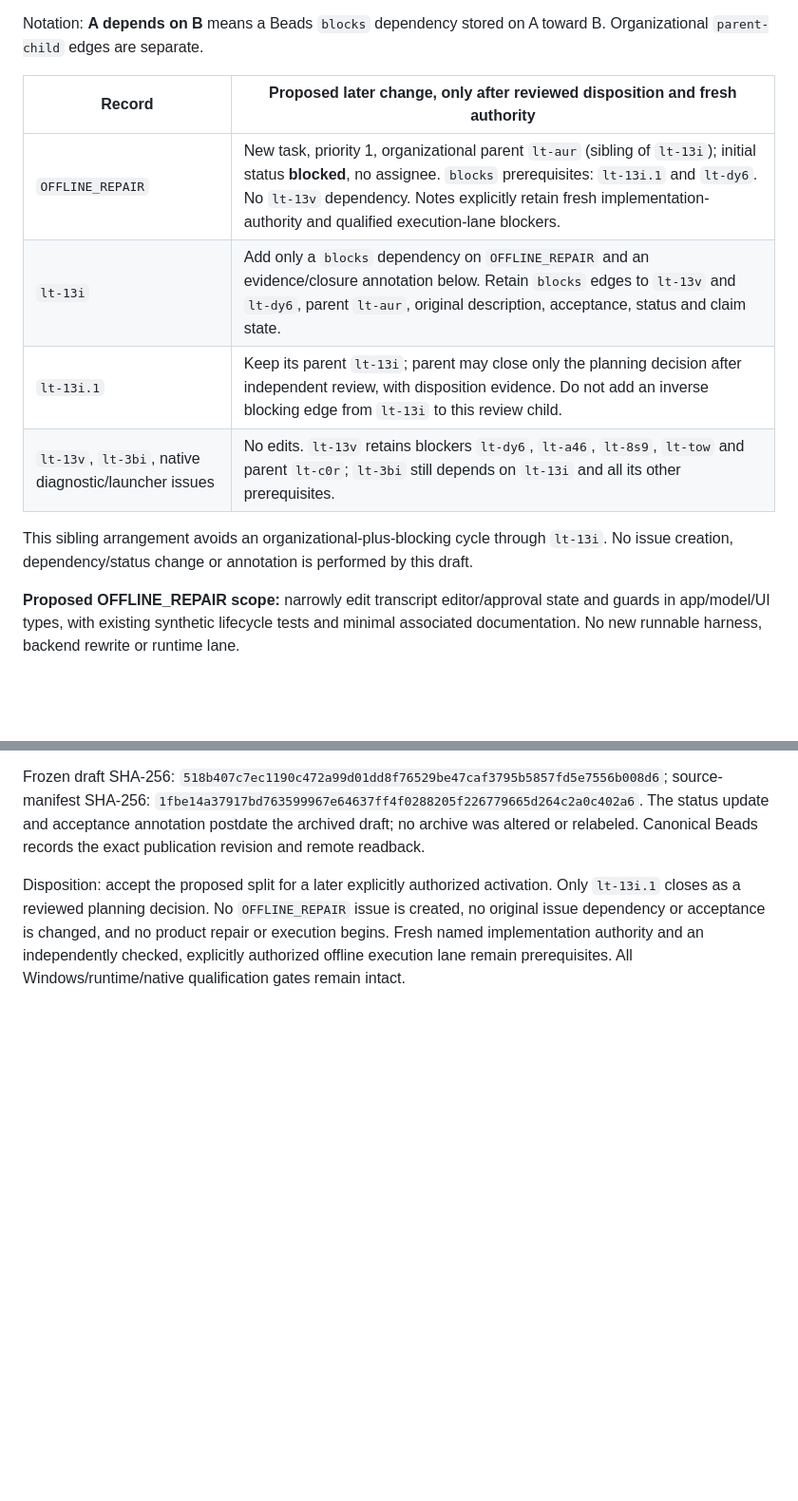
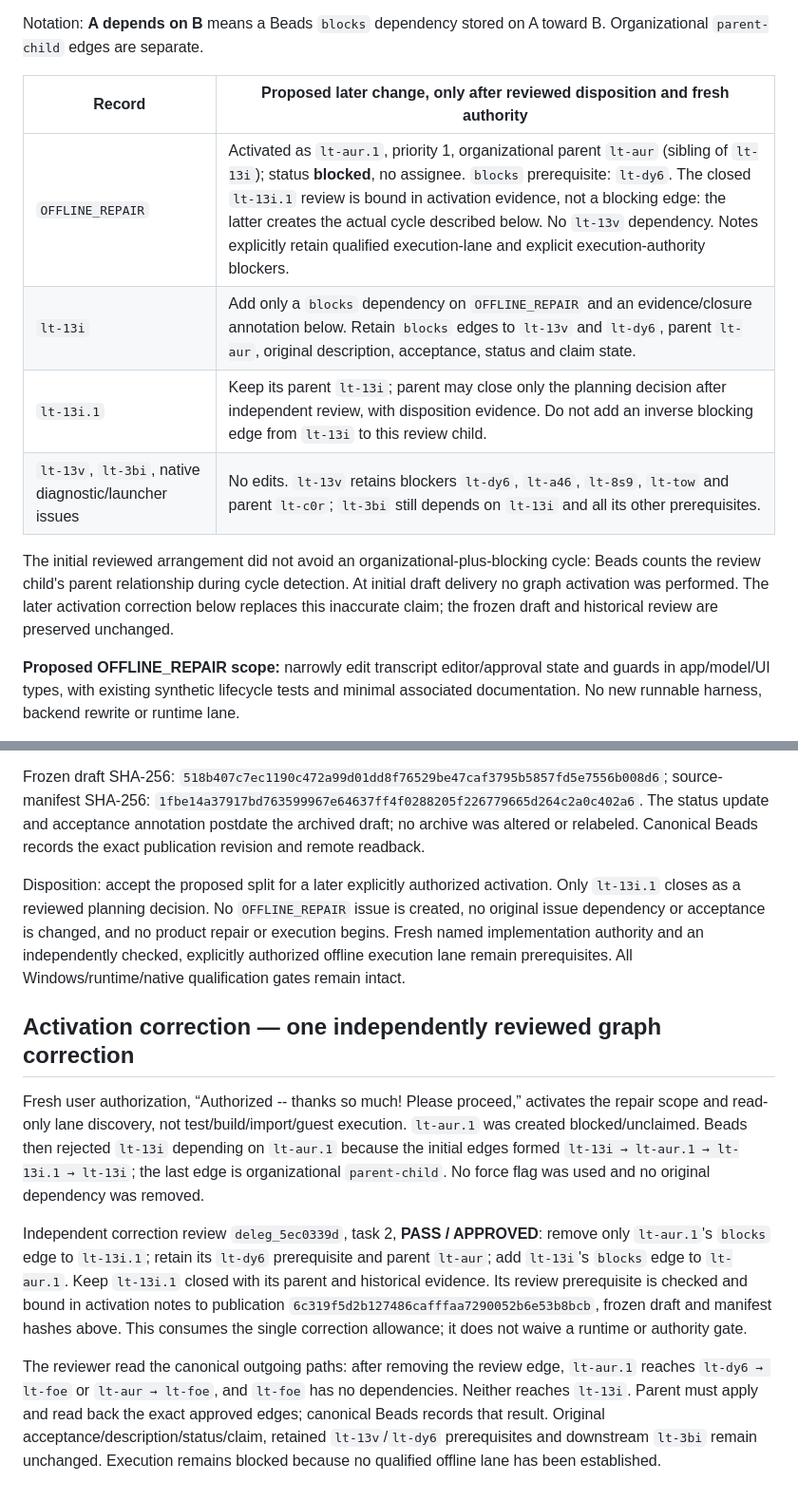
Before and after one commit to rzyns/lingotorte, a Markdown page: docs/review/lt-13i-offline-scope-adjustment.md, 2 parts joined by grey strips. Shown at 95% size. Drawn GitHub-style; blank space fills up the shorter version.

Commit message:
docs(lt-aur.1): activate scope and record blocked lane discovery

```diff
--- a/docs/review/lt-13i-offline-scope-adjustment.md
+++ b/docs/review/lt-13i-offline-scope-adjustment.md
@@ -47,12 +47,12 @@ Notation: **A depends on B** means a Beads `blocks` dependency stored on A towar
 
 | Record | Proposed later change, only after reviewed disposition and fresh authority |
 | --- | --- |
-| `OFFLINE_REPAIR` | New task, priority 1, organizational parent `lt-aur` (sibling of `lt-13i`); initial status **blocked**, no assignee. `blocks` prerequisites: `lt-13i.1` and `lt-dy6`. No `lt-13v` dependency. Notes explicitly retain fresh implementation-authority and qualified execution-lane blockers. |
+| `OFFLINE_REPAIR` | Activated as `lt-aur.1`, priority 1, organizational parent `lt-aur` (sibling of `lt-13i`); status **blocked**, no assignee. `blocks` prerequisite: `lt-dy6`. The closed `lt-13i.1` review is bound in activation evidence, not a blocking edge: the latter creates the actual cycle described below. No `lt-13v` dependency. Notes explicitly retain qualified execution-lane and explicit execution-authority blockers. |
 | `lt-13i` | Add only a `blocks` dependency on `OFFLINE_REPAIR` and an evidence/closure annotation below. Retain `blocks` edges to `lt-13v` and `lt-dy6`, parent `lt-aur`, original description, acceptance, status and claim state. |
 | `lt-13i.1` | Keep its parent `lt-13i`; parent may close only the planning decision after independent review, with disposition evidence. Do not add an inverse blocking edge from `lt-13i` to this review child. |
 | `lt-13v`, `lt-3bi`, native diagnostic/launcher issues | No edits. `lt-13v` retains blockers `lt-dy6`, `lt-a46`, `lt-8s9`, `lt-tow` and parent `lt-c0r`; `lt-3bi` still depends on `lt-13i` and all its other prerequisites. |
 
-This sibling arrangement avoids an organizational-plus-blocking cycle through `lt-13i`. No issue creation, dependency/status change or annotation is performed by this draft.
+The initial reviewed arrangement did not avoid an organizational-plus-blocking cycle: Beads counts the review child's parent relationship during cycle detection. At initial draft delivery no graph activation was performed. The later activation correction below replaces this inaccurate claim; the frozen draft and historical review are preserved unchanged.
 
 **Proposed OFFLINE_REPAIR scope:** narrowly edit transcript editor/approval state and guards in app/model/UI types, with existing synthetic lifecycle tests and minimal associated documentation. No new runnable harness, backend rewrite or runtime lane.
 
@@ -98,3 +98,11 @@ Independent review `deleg_262bc011` **PASS / APPROVED** for planning only, with
 Frozen draft SHA-256: `518b407c7ec1190c472a99d01dd8f76529be47caf3795b5857fd5e7556b008d6`; source-manifest SHA-256: `1fbe14a37917bd763599967e64637ff4f0288205f226779665d264c2a0c402a6`. The status update and acceptance annotation postdate the archived draft; no archive was altered or relabeled. Canonical Beads records the exact publication revision and remote readback.
 
 Disposition: accept the proposed split for a later explicitly authorized activation. Only `lt-13i.1` closes as a reviewed planning decision. No `OFFLINE_REPAIR` issue is created, no original issue dependency or acceptance is changed, and no product repair or execution begins. Fresh named implementation authority and an independently checked, explicitly authorized offline execution lane remain prerequisites. All Windows/runtime/native qualification gates remain intact.
+
+## Activation correction — one independently reviewed graph correction
+
+Fresh user authorization, “Authorized -- thanks so much! Please proceed,” activates the repair scope and read-only lane discovery, not test/build/import/guest execution. `lt-aur.1` was created blocked/unclaimed. Beads then rejected `lt-13i` depending on `lt-aur.1` because the initial edges formed `lt-13i → lt-aur.1 → lt-13i.1 → lt-13i`; the last edge is organizational `parent-child`. No force flag was used and no original dependency was removed.
+
+Independent correction review `deleg_5ec0339d`, task 2, **PASS / APPROVED**: remove only `lt-aur.1`'s `blocks` edge to `lt-13i.1`; retain its `lt-dy6` prerequisite and parent `lt-aur`; add `lt-13i`'s `blocks` edge to `lt-aur.1`. Keep `lt-13i.1` closed with its parent and historical evidence. Its review prerequisite is checked and bound in activation notes to publication `6c319f5d2b127486cafffaa7290052b6e53b8bcb`, frozen draft and manifest hashes above. This consumes the single correction allowance; it does not waive a runtime or authority gate.
+
+The reviewer read the canonical outgoing paths: after removing the review edge, `lt-aur.1` reaches `lt-dy6 → lt-foe` or `lt-aur → lt-foe`, and `lt-foe` has no dependencies. Neither reaches `lt-13i`. Parent must apply and read back the exact approved edges; canonical Beads records that result. Original acceptance/description/status/claim, retained `lt-13v`/`lt-dy6` prerequisites and downstream `lt-3bi` remain unchanged. Execution remains blocked because no qualified offline lane has been established.
```
Also changed, not shown: docs/dev/lt-aur-1-offline-lane-discovery.md (added, +54 -0 lines).
